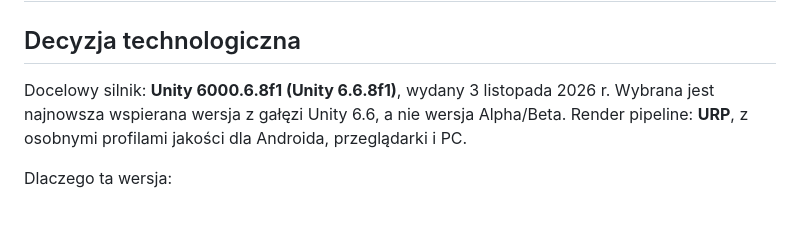
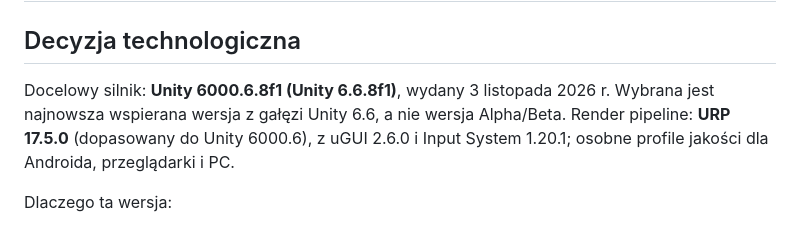
Before and after one commit to xelnarek/max-flix-22, a Markdown page: docs/UNITY_MIGRATION_PLAN.md, the part around the change. Drawn GitHub-style.

Commit message:
Document Unity 6.6 URP and UI package pins

```diff
--- a/docs/UNITY_MIGRATION_PLAN.md
+++ b/docs/UNITY_MIGRATION_PLAN.md
@@ -2,7 +2,7 @@
 
 ## Decyzja technologiczna
 
-Docelowy silnik: **Unity 6000.6.8f1 (Unity 6.6.8f1)**, wydany 3 listopada 2026 r. Wybrana jest najnowsza wspierana wersja z gałęzi Unity 6.6, a nie wersja Alpha/Beta. Render pipeline: **URP**, z osobnymi profilami jakości dla Androida, przeglądarki i PC.
+Docelowy silnik: **Unity 6000.6.8f1 (Unity 6.6.8f1)**, wydany 3 listopada 2026 r. Wybrana jest najnowsza wspierana wersja z gałęzi Unity 6.6, a nie wersja Alpha/Beta. Render pipeline: **URP 17.5.0** (dopasowany do Unity 6000.6), z uGUI 2.6.0 i Input System 1.20.1; osobne profile jakości dla Androida, przeglądarki i PC.
 
 Dlaczego ta wersja:
 - Unity 6.6 wprowadza produkcyjną obsługę WebGPU dla Web Player; WebGL 2 pozostaje ścieżką zgodności i może być używany jako fallback.
```
